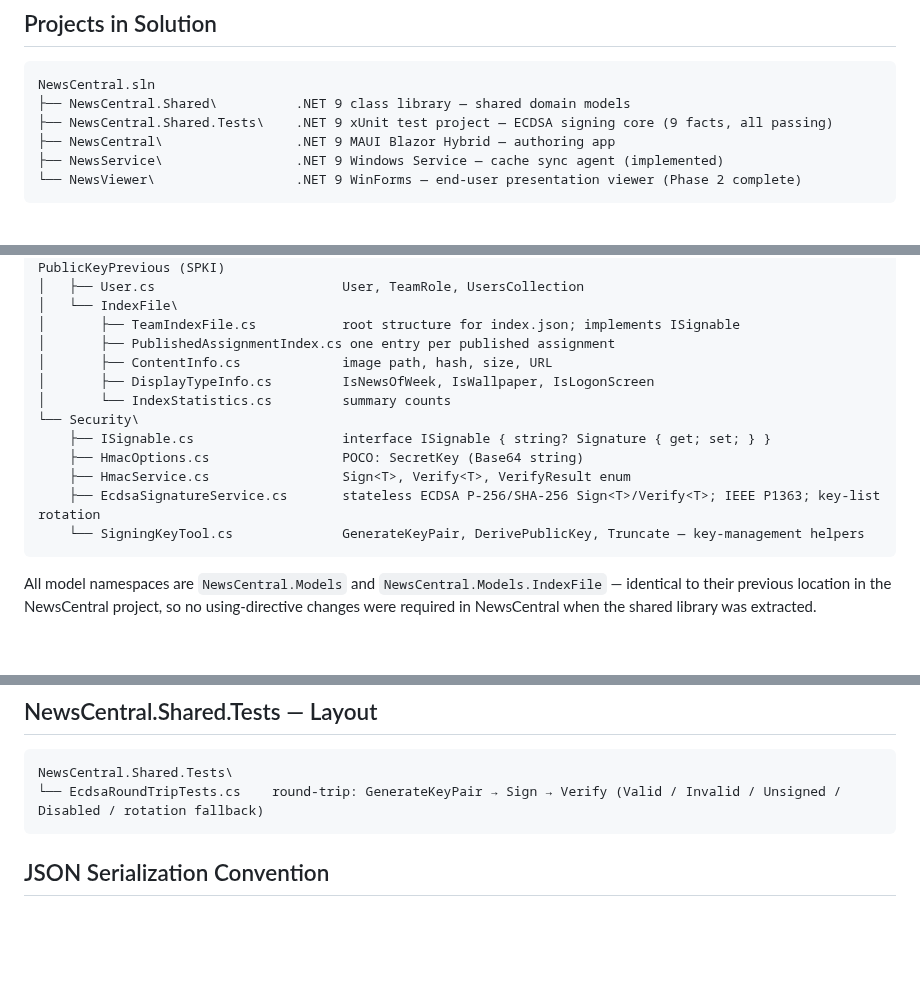
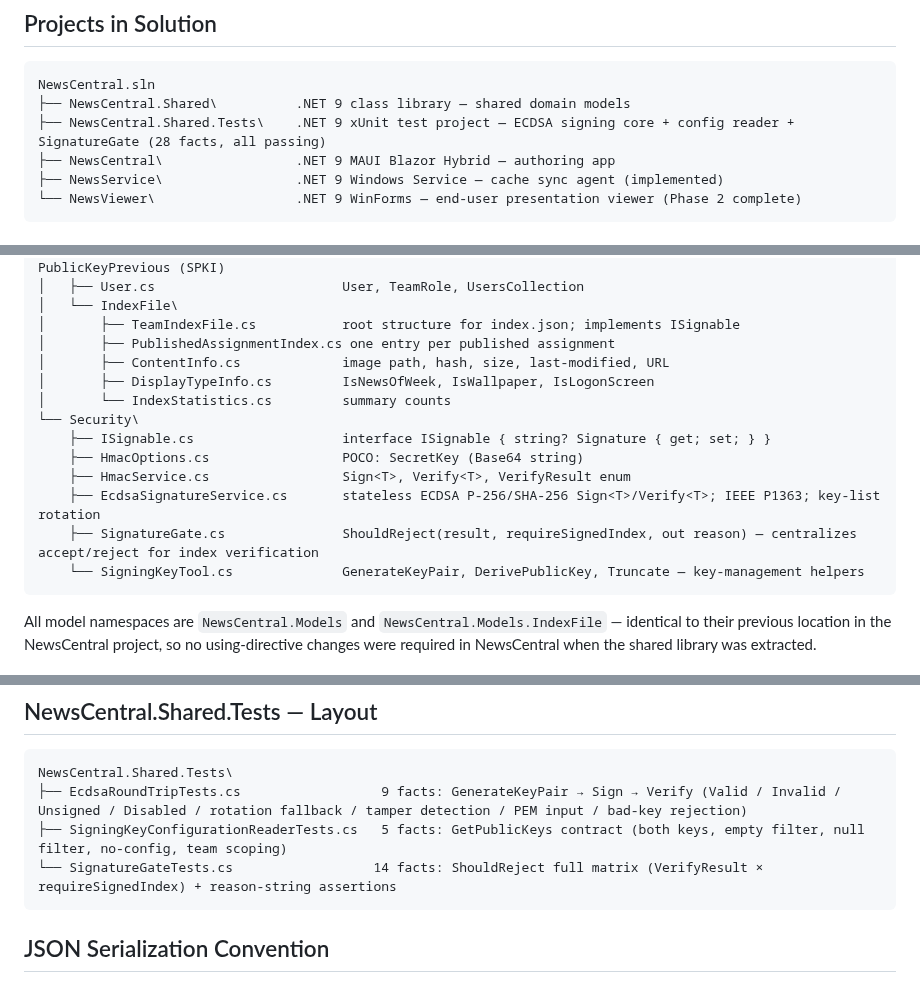
Before and after one commit to petrprachar/NewsCentral, a Markdown page: docs/solution-structure.md, 3 parts joined by grey strips. Rendered like a GitHub page; blank space fills up the shorter version.

Commit message:
docs(structure): add SignatureGate to Shared Security layout and update test counts
Co-Authored-By: Claude Sonnet 4.6 <noreply@anthropic.com>

````diff
--- a/docs/solution-structure.md
+++ b/docs/solution-structure.md
@@ -5,7 +5,7 @@
 ```
 NewsCentral.sln
 ├── NewsCentral.Shared\          .NET 9 class library — shared domain models
-├── NewsCentral.Shared.Tests\    .NET 9 xUnit test project — ECDSA signing core (9 facts, all passing)
+├── NewsCentral.Shared.Tests\    .NET 9 xUnit test project — ECDSA signing core + config reader + SignatureGate (28 facts, all passing)
 ├── NewsCentral\                 .NET 9 MAUI Blazor Hybrid — authoring app
 ├── NewsService\                 .NET 9 Windows Service — cache sync agent (implemented)
 └── NewsViewer\                  .NET 9 WinForms — end-user presentation viewer (Phase 2 complete)
@@ -39,7 +39,7 @@ NewsCentral.Shared\
 │   └── IndexFile\
 │       ├── TeamIndexFile.cs           root structure for index.json; implements ISignable
 │       ├── PublishedAssignmentIndex.cs one entry per published assignment
-│       ├── ContentInfo.cs             image path, hash, size, URL
+│       ├── ContentInfo.cs             image path, hash, size, last-modified, URL
 │       ├── DisplayTypeInfo.cs         IsNewsOfWeek, IsWallpaper, IsLogonScreen
 │       └── IndexStatistics.cs         summary counts
 └── Security\
@@ -47,6 +47,7 @@ NewsCentral.Shared\
     ├── HmacOptions.cs                 POCO: SecretKey (Base64 string)
     ├── HmacService.cs                 Sign<T>, Verify<T>, VerifyResult enum
     ├── EcdsaSignatureService.cs       stateless ECDSA P-256/SHA-256 Sign<T>/Verify<T>; IEEE P1363; key-list rotation
+    ├── SignatureGate.cs               ShouldReject(result, requireSignedIndex, out reason) — centralizes accept/reject for index verification
     └── SigningKeyTool.cs              GenerateKeyPair, DerivePublicKey, Truncate — key-management helpers
 ```
 
@@ -114,7 +115,9 @@ NewsViewer\
 
 ```
 NewsCentral.Shared.Tests\
-└── EcdsaRoundTripTests.cs    round-trip: GenerateKeyPair → Sign → Verify (Valid / Invalid / Unsigned / Disabled / rotation fallback)
+├── EcdsaRoundTripTests.cs                  9 facts: GenerateKeyPair → Sign → Verify (Valid / Invalid / Unsigned / Disabled / rotation fallback / tamper detection / PEM input / bad-key rejection)
+├── SigningKeyConfigurationReaderTests.cs   5 facts: GetPublicKeys contract (both keys, empty filter, null filter, no-config, team scoping)
+└── SignatureGateTests.cs                  14 facts: ShouldReject full matrix (VerifyResult × requireSignedIndex) + reason-string assertions
 ```
 
 ## JSON Serialization Convention
````
Also changed, not shown: other parts of docs/solution-structure.md (+2 -2 lines).
